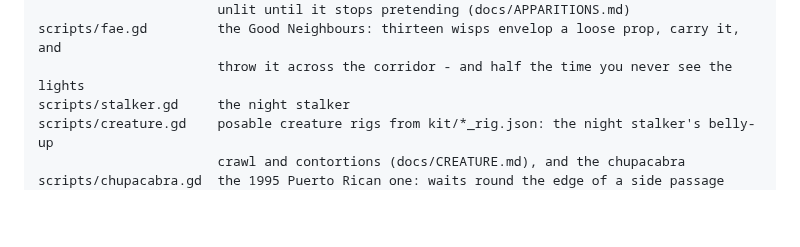
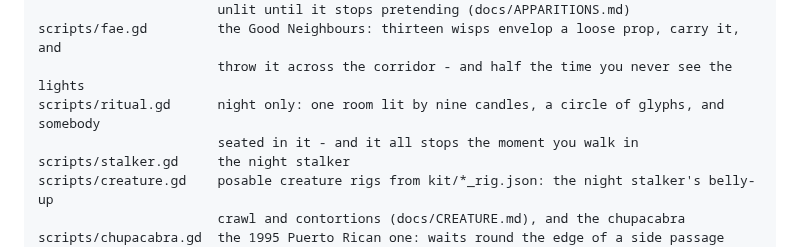
Before and after one commit to Mark1wan/derelict-orbit, a Markdown page: README.md, the part around the change. Rendered like a GitHub page; blank space fills up the shorter version.

```diff
--- a/README.md
+++ b/README.md
@@ -80,6 +80,8 @@ scripts/ghoul.gd       the ghul: wears a crew member down a corridor to draw you
                        unlit until it stops pretending (docs/APPARITIONS.md)
 scripts/fae.gd         the Good Neighbours: thirteen wisps envelop a loose prop, carry it, and
                        throw it across the corridor - and half the time you never see the lights
+scripts/ritual.gd      night only: one room lit by nine candles, a circle of glyphs, and somebody
+                       seated in it - and it all stops the moment you walk in
 scripts/stalker.gd     the night stalker
 scripts/creature.gd    posable creature rigs from kit/*_rig.json: the night stalker's belly-up
                        crawl and contortions (docs/CREATURE.md), and the chupacabra
```
Also changed, not shown: docs/APPARITIONS.md (+49 -1 lines), docs/ritual_doorway.png (added), docs/ritual_room.png (added), docs/ritual_snuff.png (added), 6 other files.
